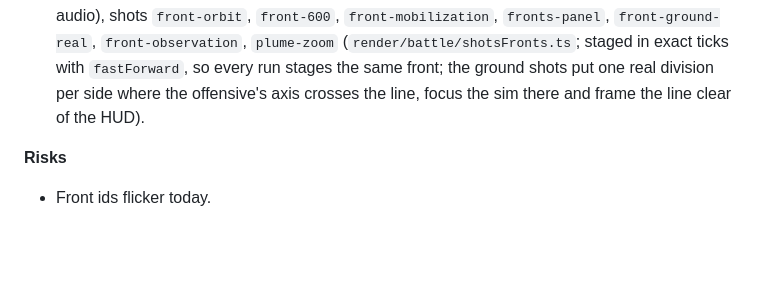
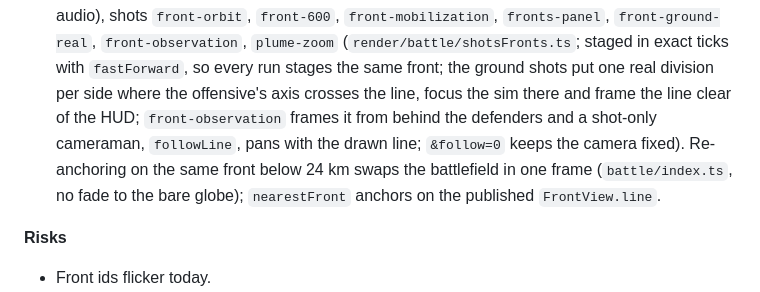
Before and after one commit to escora23/Joc, a Markdown page: docs/CODEMAP.md, the part around the change. GitHub-like rendering; blank space fills up the shorter version.

```diff
--- a/docs/CODEMAP.md
+++ b/docs/CODEMAP.md
@@ -514,7 +514,10 @@ tiles per second, makes wars whiplash.
   plume, ground battle, observation, animation clock, audio), shots `front-orbit`, `front-600`, `front-mobilization`,
   `fronts-panel`, `front-ground-real`, `front-observation`, `plume-zoom` (`render/battle/shotsFronts.ts`; staged in
   exact ticks with `fastForward`, so every run stages the same front; the ground shots put one real division per side
-  where the offensive's axis crosses the line, focus the sim there and frame the line clear of the HUD).
+  where the offensive's axis crosses the line, focus the sim there and frame the line clear of the HUD;
+  `front-observation` frames it from behind the defenders and a shot-only cameraman, `followLine`, pans with the drawn
+  line; `&follow=0` keeps the camera fixed). Re-anchoring on the same front below 24 km swaps the battlefield in one
+  frame (`battle/index.ts`, no fade to the bare globe); `nearestFront` anchors on the published `FrontView.line`.
 
 **Risks**
 * Front ids flicker today.
```
Also changed, not shown: docs/V2-STATUS.md (+24 -0 lines).
